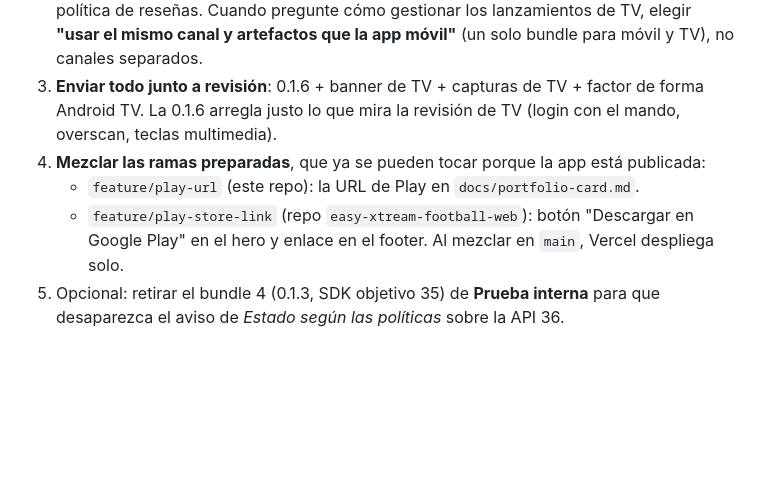
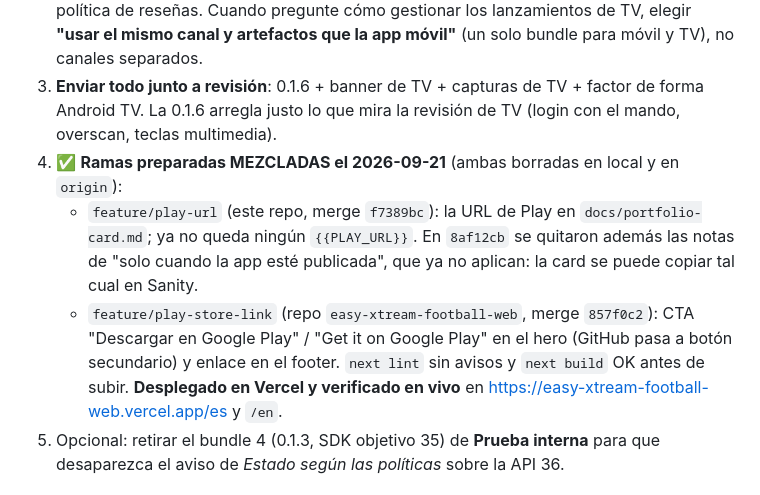
Before and after one commit to nezor11/easy-xtream-football, a Markdown page: docs/PUBLISHING.md, the part around the change. Drawn GitHub-style; blank space fills up the shorter version.

Commit message:
docs(publishing): ramas de la URL de Play mezcladas y landing desplegada
feature/play-url en este repo y feature/play-store-link en el repo web.
Lint y build OK antes de subir; el boton de Google Play verificado en
vivo en la landing (ES y EN). Quedan la 0.1.6 firmada y el factor de
forma Android TV, que necesitan la maquina con la clave.

Co-Authored-By: Claude Opus 5 (1M context) <noreply@anthropic.com>

```diff
--- a/docs/PUBLISHING.md
+++ b/docs/PUBLISHING.md
@@ -212,10 +212,14 @@ Se dio de alta un perfil **Lista M3U** con la lista del proveedor (11 MB, **51.0
    que la app móvil"** (un solo bundle para móvil y TV), no canales separados.
 3. **Enviar todo junto a revisión**: 0.1.6 + banner de TV + capturas de TV + factor de forma Android TV.
    La 0.1.6 arregla justo lo que mira la revisión de TV (login con el mando, overscan, teclas multimedia).
-4. **Mezclar las ramas preparadas**, que ya se pueden tocar porque la app está publicada:
-   - `feature/play-url` (este repo): la URL de Play en `docs/portfolio-card.md`.
-   - `feature/play-store-link` (repo `easy-xtream-football-web`): botón "Descargar en Google Play" en el hero
-     y enlace en el footer. Al mezclar en `main`, Vercel despliega solo.
+4. ✅ **Ramas preparadas MEZCLADAS el 2026-09-21** (ambas borradas en local y en `origin`):
+   - `feature/play-url` (este repo, merge `f7389bc`): la URL de Play en `docs/portfolio-card.md`; ya no queda
+     ningún `{{PLAY_URL}}`. En `8af12cb` se quitaron además las notas de "solo cuando la app esté publicada",
+     que ya no aplican: la card se puede copiar tal cual en Sanity.
+   - `feature/play-store-link` (repo `easy-xtream-football-web`, merge `857f0c2`): CTA "Descargar en Google
+     Play" / "Get it on Google Play" en el hero (GitHub pasa a botón secundario) y enlace en el footer.
+     `next lint` sin avisos y `next build` OK antes de subir. **Desplegado en Vercel y verificado en vivo**
+     en https://easy-xtream-football-web.vercel.app/es y `/en`.
 5. Opcional: retirar el bundle 4 (0.1.3, SDK objetivo 35) de **Prueba interna** para que desaparezca el aviso
    de *Estado según las políticas* sobre la API 36.
 
```
